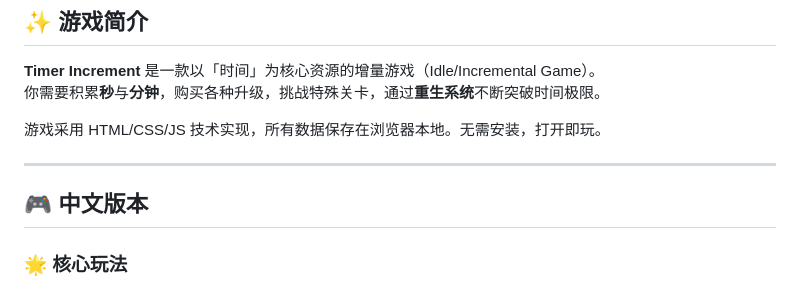
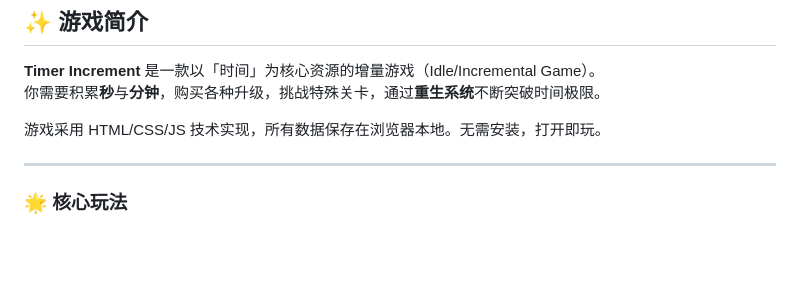
Before and after one commit to chenf888/CF-timer-Increment, a Markdown page: README.md, the part around the change. GitHub-like rendering; blank space fills up the shorter version.

```diff
--- a/README.md
+++ b/README.md
@@ -8,8 +8,6 @@
 游戏采用 HTML/CSS/JS 技术实现，所有数据保存在浏览器本地。无需安装，打开即玩。
 
 ---
-
-## 🎮 中文版本
 
 ### 🌟 核心玩法
 
```
